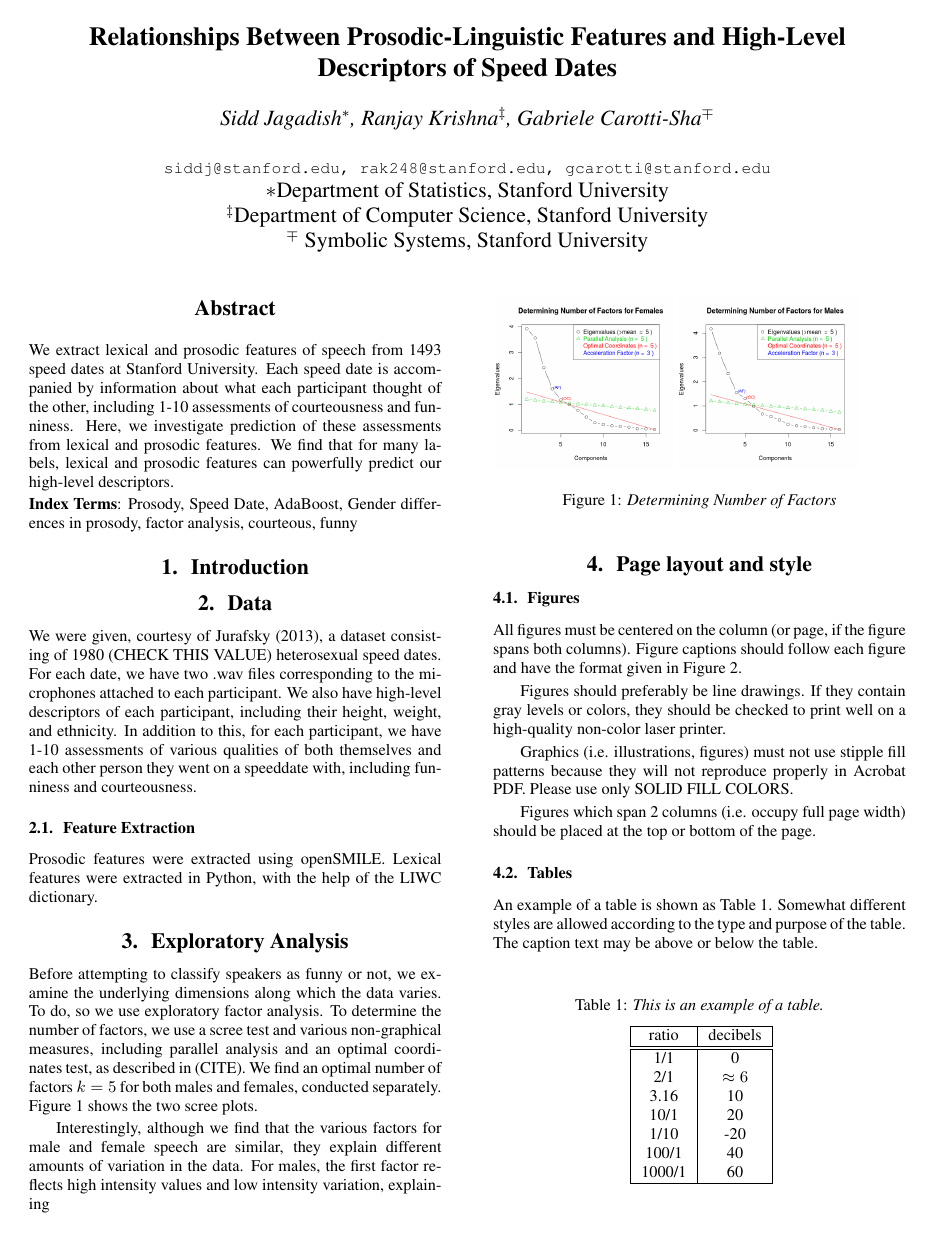
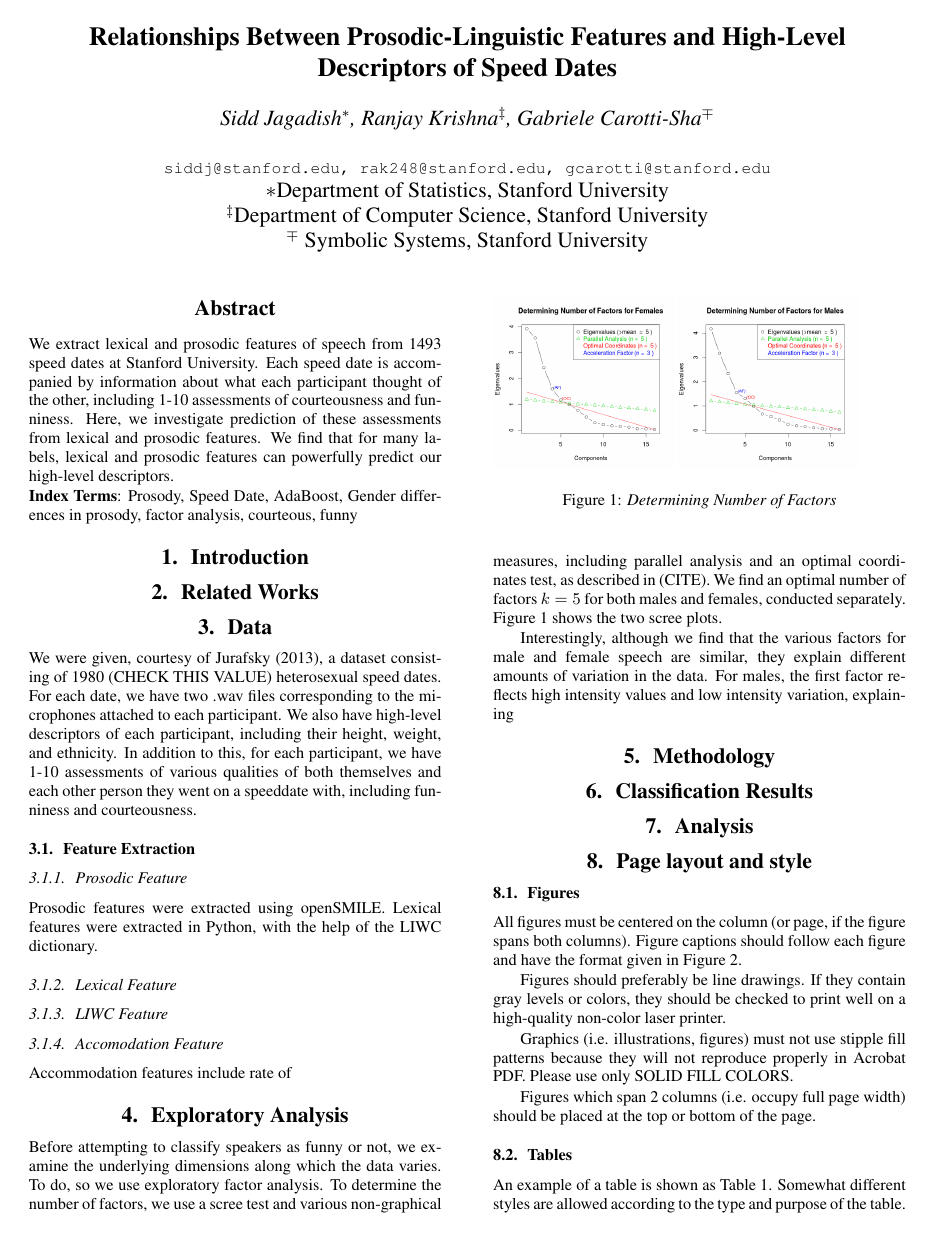
Before and after one commit to ranjaykrishna/sincerity_detection, a LaTeX paper (paper_new/report.tex): page 1 of 2 before the commit and page 1 of 3 after it. The pictures show the PDF file paper_new/report.pdf that the author committed with the source.

Commit message:
added sections to the paper

```diff
--- a/paper_new/report.tex
+++ b/paper_new/report.tex
@@ -48,12 +48,23 @@ We extract lexical and prosodic features of speech from 1493 speed dates at Stan
 
 \section{Introduction}
 
+\section{Related Works}
+
 
 \section{Data}
 We were given, courtesy of Jurafsky (2013), a dataset consisting of 1980 (CHECK THIS VALUE) heterosexual speed dates. For each date, we have two .wav files corresponding to the microphones attached to each participant.  We also have high-level descriptors of each participant, including their height, weight, and ethnicity.  In addition to this, for each participant, we have 1-10 assessments of various qualities of both themselves and each other person they went on a speeddate with, including funniness and courteousness.
 
 \subsection{Feature Extraction}
+
+\subsubsection{Prosodic Feature}
 Prosodic features were extracted using openSMILE.  Lexical features were extracted in Python, with the help of the LIWC dictionary.
+
+\subsubsection{Lexical Feature}
+
+\subsubsection{LIWC Feature}
+
+\subsubsection{Accomodation Feature}
+Accommodation features include rate of
 
 \section{Exploratory Analysis}
 Before attempting to classify speakers as funny or not, we examine the underlying dimensions along which the data varies.  To do, so we use exploratory factor analysis. To determine the number of factors, we use a scree test and various non-graphical measures, including parallel analysis and an optimal coordinates test, as described in (CITE).  We find an optimal number of factors $k = 5$ for both males and females, conducted separately.  Figure 1 shows the two scree plots.
@@ -65,6 +76,12 @@ Before attempting to classify speakers as funny or not, we examine the underlyin
 \end{figure}
 
 Interestingly, although we find that the various factors for male and female speech are similar, they explain different amounts of variation in the data.  For males, the first factor reflects high intensity values and low intensity variation, explaining
+
+\section{Methodology}
+
+\section{Classification Results}
+
+\section{Analysis}
 
 \section{Page layout and style}
 
```
Also changed, not shown: paper_new/report.pdf, paper_new/report.tex (2 more changed lines), 3 other files.
